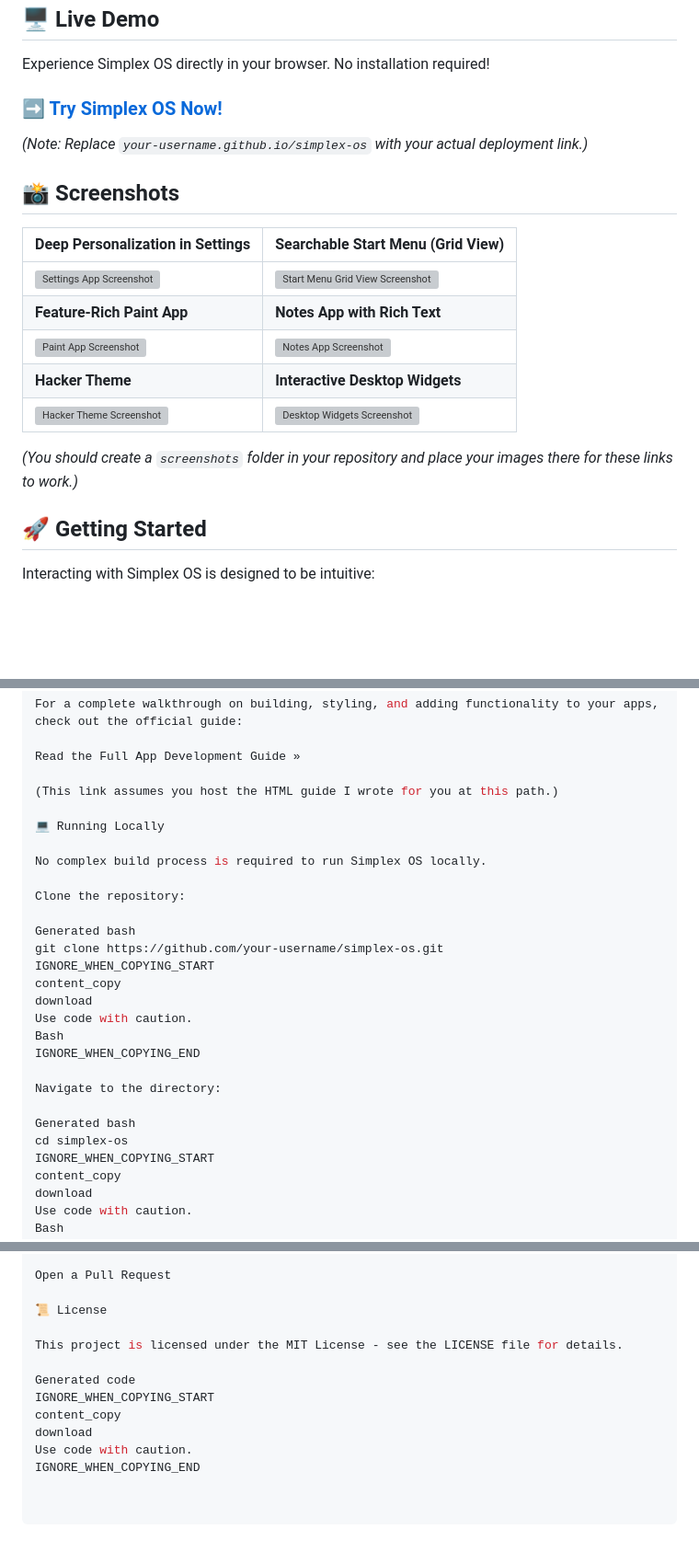
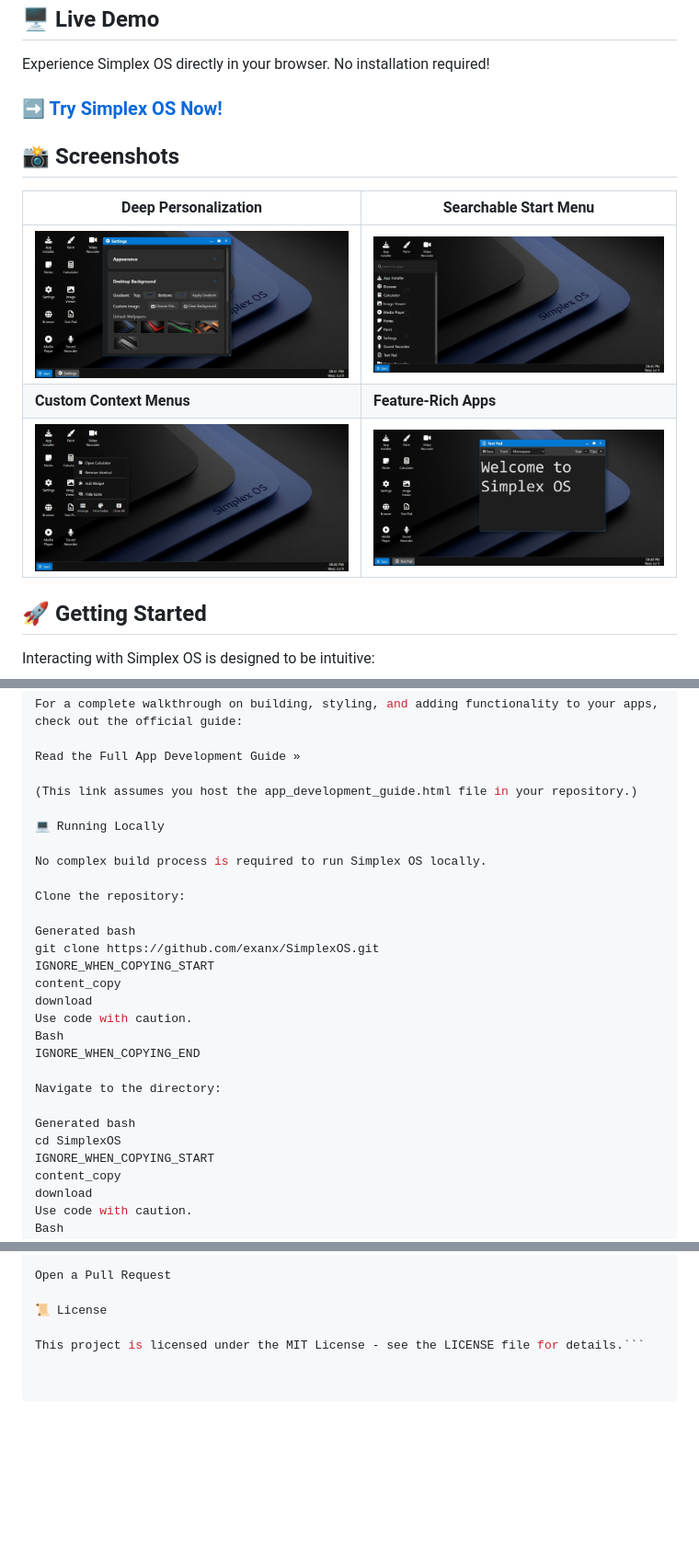
Before and after one commit to exanx/simplexos, a Markdown page: README.md, 3 parts joined by grey strips. Shown at 92% size. Drawn GitHub-style; blank space fills up the shorter version; grey boxes are pictures that could not be loaded.

````diff
--- a/README.md
+++ b/README.md
@@ -30,21 +30,16 @@ Simplex OS is a feature-rich, web-based desktop environment built entirely with
 
 Experience Simplex OS directly in your browser. No installation required!
 
-### [**➡️ Try Simplex OS Now!**](https://your-username.github.io/simplex-os/)
-
-*(Note: Replace `your-username.github.io/simplex-os` with your actual deployment link.)*
+### [**➡️ Try Simplex OS Now!**](https://exanx.github.io/SimplexOS/)
 
 ## 📸 Screenshots
 
-| Deep Personalization in Settings                                                                 | Searchable Start Menu (Grid View)                                                                  |
-| ------------------------------------------------------------------------------------------------ | -------------------------------------------------------------------------------------------------- |
-| [![Settings App Screenshot](./screenshots/settings_app.png)](./screenshots/settings_app.png)     | [![Start Menu Grid View Screenshot](./screenshots/start_menu_grid.png)](./screenshots/start_menu_grid.png) |
-| **Feature-Rich Paint App**                                                                       | **Notes App with Rich Text**                                                                       |
-| [![Paint App Screenshot](./screenshots/paint_app.png)](./screenshots/paint_app.png)               | [![Notes App Screenshot](./screenshots/notes_app.png)](./screenshots/notes_app.png)                 |
-| **Hacker Theme**                                                                                 | **Interactive Desktop Widgets**                                                                    |
-| [![Hacker Theme Screenshot](./screenshots/hacker_theme.png)](./screenshots/hacker_theme.png) | [![Desktop Widgets Screenshot](./screenshots/desktop_widgets.png)](./screenshots/desktop_widgets.png) |
+| Deep Personalization                                                                                                                               | Searchable Start Menu                                                                                                                            |
+| -------------------------------------------------------------------------------------------------------------------------------------------------- | ------------------------------------------------------------------------------------------------------------------------------------------------ |
+| ![Settings App Screenshot](https://raw.githubusercontent.com/exanx/SimplexOS/refs/heads/main/screenshots/Screenshot_9-7-2025_204131_exanx.github.io.jpeg) | ![Start Menu Screenshot](https://raw.githubusercontent.com/exanx/SimplexOS/refs/heads/main/screenshots/Screenshot_9-7-2025_204615_exanx.github.io.jpeg)     |
+| **Custom Context Menus**                                                                                                                           | **Feature-Rich Apps**                                                                                                                            |
+| ![Context Menu Screenshot](https://raw.githubusercontent.com/exanx/SimplexOS/refs/heads/main/screenshots/Screenshot_9-7-2025_204057_exanx.github.io.jpeg)   | ![Paint App Screenshot](https://raw.githubusercontent.com/exanx/SimplexOS/refs/heads/main/screenshots/Screenshot_9-7-2025_204036_exanx.github.io.jpeg)          |
 
-*(You should create a `screenshots` folder in your repository and place your images there for these links to work.)*
 
 ## 🚀 Getting Started
 
@@ -80,7 +75,7 @@ For a complete walkthrough on building, styling, and adding functionality to you
 
 Read the Full App Development Guide »
 
-(This link assumes you host the HTML guide I wrote for you at this path.)
+(This link assumes you host the app_development_guide.html file in your repository.)
 
 💻 Running Locally
 
@@ -89,7 +84,7 @@ No complex build process is required to run Simplex OS locally.
 Clone the repository:
 
 Generated bash
-git clone https://github.com/your-username/simplex-os.git
+git clone https://github.com/exanx/SimplexOS.git
 IGNORE_WHEN_COPYING_START
 content_copy
 download
@@ -100,7 +95,7 @@ IGNORE_WHEN_COPYING_END
 Navigate to the directory:
 
 Generated bash
-cd simplex-os
+cd SimplexOS
 IGNORE_WHEN_COPYING_START
 content_copy
 download
@@ -137,11 +132,4 @@ Open a Pull Request
 
 📜 License
 
-This project is licensed under the MIT License - see the LICENSE file for details.
-
-Generated code
-IGNORE_WHEN_COPYING_START
-content_copy
-download
-Use code with caution.
-IGNORE_WHEN_COPYING_END
+This project is licensed under the MIT License - see the LICENSE file for details.```
````
Also changed, not shown: other parts of README.md (+2 -2 lines).
